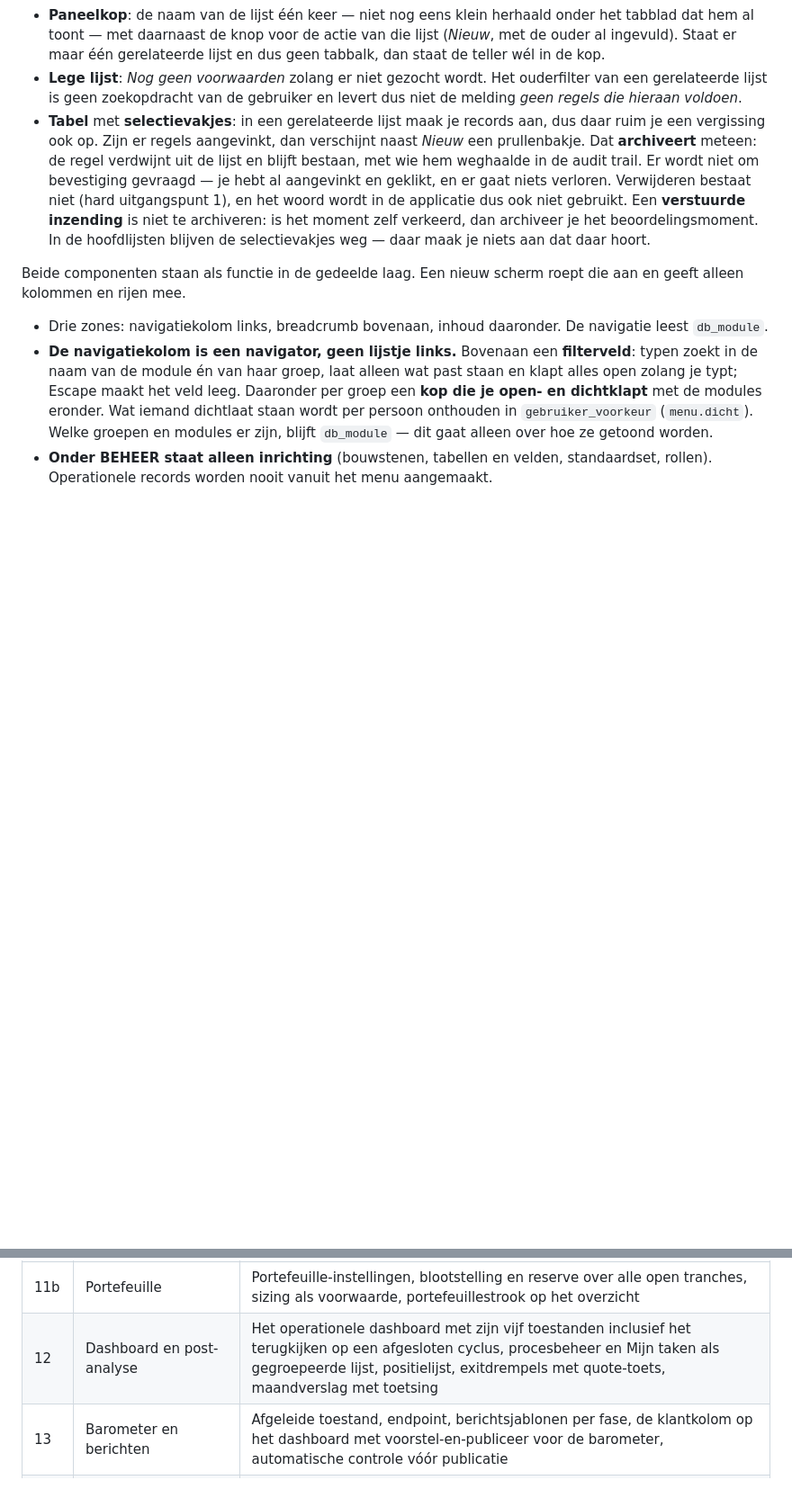
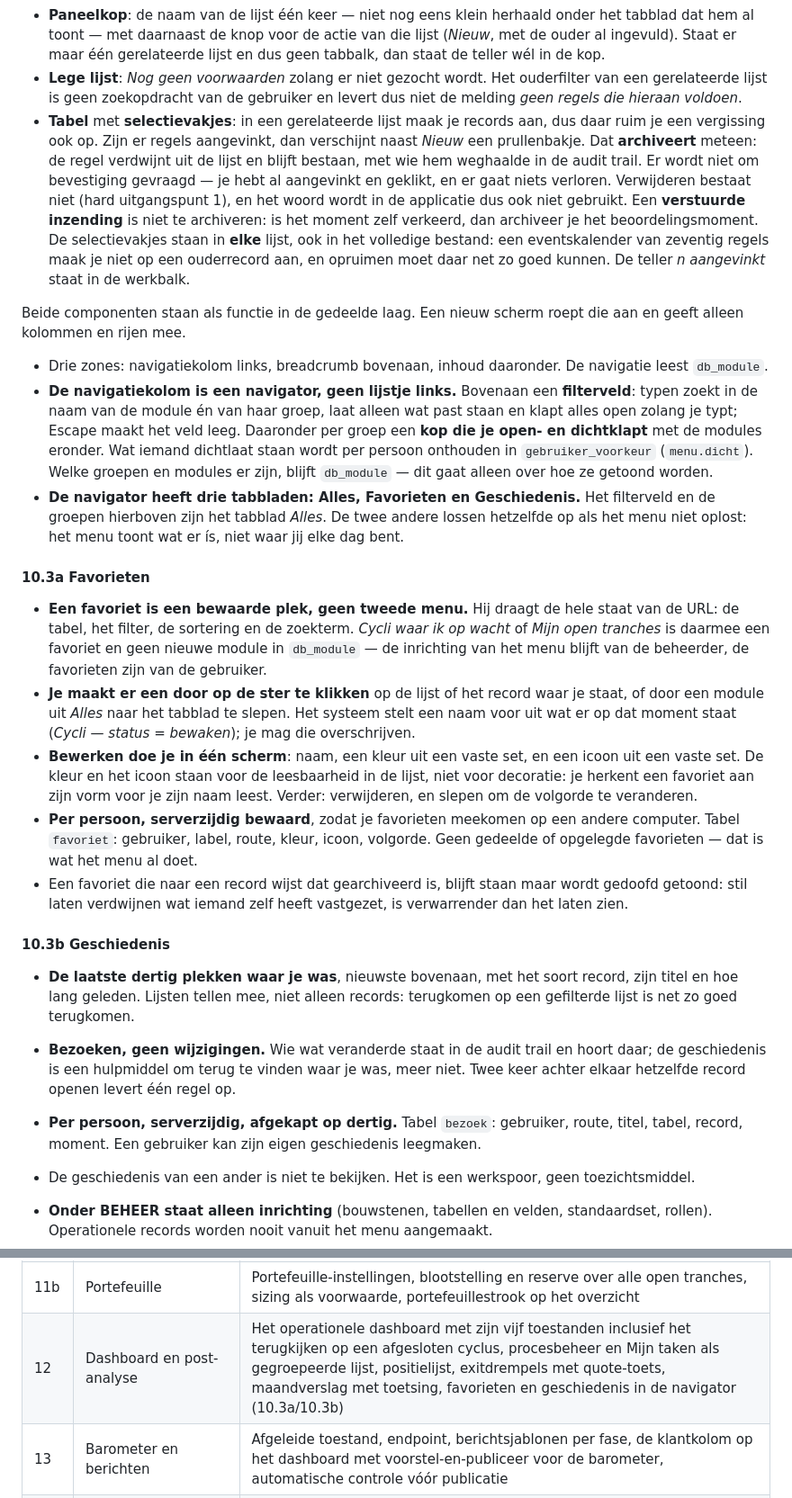
Before and after one commit to deltablueprint/delta-cockpit, a Markdown page: BOUWSPEC.md, 2 parts joined by grey strips. Shown at 90% size. GitHub-like rendering; blank space fills up the shorter version.

Commit message:
Favorieten en geschiedenis in het bouwplan
Het menu toont wat er is, niet waar jij elke dag bent. Twee tabbladen naast
Alles lossen dat op, en ze staan nu beschreven in 10.3a en 10.3b: een favoriet
is een bewaarde plek die de hele staat van de URL draagt — filter, sortering,
zoekterm — met een naam, kleur en icoon die je zelf kiest, per persoon
serverzijdig bewaard. De geschiedenis is de laatste dertig plekken waar je was,
bezoeken en geen wijzigingen, en van niemand anders te bekijken: het is een
werkspoor, geen toezichtsmiddel. Ingepland bij etappe 12.

En de regel dat selectievakjes in hoofdlijsten wegblijven is bijgewerkt: die
klopte niet meer sinds ze er wel staan.

Co-Authored-By: Claude Opus 5 <noreply@anthropic.com>
Claude-Session: https://claude.ai/code/session_01BJ6a3XZaXpx9JRESUj9b1j

```diff
--- a/BOUWSPEC.md
+++ b/BOUWSPEC.md
@@ -837,12 +837,29 @@ De vorm van de knop is overal dezelfde — één hoogte, één stijl, primair do
 - **Nieuw staat er alleen als er iets te maken valt.** Op de cyclus verschijnt *Nieuw* bij **Posities** pas zodra er een beoordelingsmoment met een vastgelegde **go** ligt: zonder goedgekeurd besluit bestaat er geen tranche om in te nemen, en een knop die suggereert van wel nodigt uit tot een positie zonder besluit. Bij **Exitplan** staat hij nooit: die vier regels zet het systeem klaar bij het aanmaken van de tranche.
 - **Paneelkop**: de naam van de lijst één keer — niet nog eens klein herhaald onder het tabblad dat hem al toont — met daarnaast de knop voor de actie van die lijst (*Nieuw*, met de ouder al ingevuld). Staat er maar één gerelateerde lijst en dus geen tabbalk, dan staat de teller wél in de kop.
 - **Lege lijst**: *Nog geen voorwaarden* zolang er niet gezocht wordt. Het ouderfilter van een gerelateerde lijst is geen zoekopdracht van de gebruiker en levert dus niet de melding *geen regels die hieraan voldoen*.
-- **Tabel** met **selectievakjes**: in een gerelateerde lijst maak je records aan, dus daar ruim je een vergissing ook op. Zijn er regels aangevinkt, dan verschijnt naast *Nieuw* een prullenbakje. Dat **archiveert** meteen: de regel verdwijnt uit de lijst en blijft bestaan, met wie hem weghaalde in de audit trail. Er wordt niet om bevestiging gevraagd — je hebt al aangevinkt en geklikt, en er gaat niets verloren. Verwijderen bestaat niet (hard uitgangspunt 1), en het woord wordt in de applicatie dus ook niet gebruikt. Een **verstuurde inzending** is niet te archiveren: is het moment zelf verkeerd, dan archiveer je het beoordelingsmoment. In de hoofdlijsten blijven de selectievakjes weg — daar maak je niets aan dat daar hoort.
+- **Tabel** met **selectievakjes**: in een gerelateerde lijst maak je records aan, dus daar ruim je een vergissing ook op. Zijn er regels aangevinkt, dan verschijnt naast *Nieuw* een prullenbakje. Dat **archiveert** meteen: de regel verdwijnt uit de lijst en blijft bestaan, met wie hem weghaalde in de audit trail. Er wordt niet om bevestiging gevraagd — je hebt al aangevinkt en geklikt, en er gaat niets verloren. Verwijderen bestaat niet (hard uitgangspunt 1), en het woord wordt in de applicatie dus ook niet gebruikt. Een **verstuurde inzending** is niet te archiveren: is het moment zelf verkeerd, dan archiveer je het beoordelingsmoment. De selectievakjes staan in **elke** lijst, ook in het volledige bestand: een eventskalender van zeventig regels maak je niet op een ouderrecord aan, en opruimen moet daar net zo goed kunnen. De teller *n aangevinkt* staat in de werkbalk.
 
 Beide componenten staan als functie in de gedeelde laag. Een nieuw scherm roept die aan en geeft alleen kolommen en rijen mee.
 
 - Drie zones: navigatiekolom links, breadcrumb bovenaan, inhoud daaronder. De navigatie leest `db_module`.
 - **De navigatiekolom is een navigator, geen lijstje links.** Bovenaan een **filterveld**: typen zoekt in de naam van de module én van haar groep, laat alleen wat past staan en klapt alles open zolang je typt; Escape maakt het veld leeg. Daaronder per groep een **kop die je open- en dichtklapt** met de modules eronder. Wat iemand dichtlaat staan wordt per persoon onthouden in `gebruiker_voorkeur` (`menu.dicht`). Welke groepen en modules er zijn, blijft `db_module` — dit gaat alleen over hoe ze getoond worden.
+- **De navigator heeft drie tabbladen: Alles, Favorieten en Geschiedenis.** Het filterveld en de groepen hierboven zijn het tabblad *Alles*. De twee andere lossen hetzelfde op als het menu niet oplost: het menu toont wat er ís, niet waar jij elke dag bent.
+
+#### 10.3a Favorieten
+
+- **Een favoriet is een bewaarde plek, geen tweede menu.** Hij draagt de hele staat van de URL: de tabel, het filter, de sortering en de zoekterm. *Cycli waar ik op wacht* of *Mijn open tranches* is daarmee een favoriet en geen nieuwe module in `db_module` — de inrichting van het menu blijft van de beheerder, de favorieten zijn van de gebruiker.
+- **Je maakt er een door op de ster te klikken** op de lijst of het record waar je staat, of door een module uit *Alles* naar het tabblad te slepen. Het systeem stelt een naam voor uit wat er op dat moment staat (*Cycli — status = bewaken*); je mag die overschrijven.
+- **Bewerken doe je in één scherm**: naam, een kleur uit een vaste set, en een icoon uit een vaste set. De kleur en het icoon staan voor de leesbaarheid in de lijst, niet voor decoratie: je herkent een favoriet aan zijn vorm voor je zijn naam leest. Verder: verwijderen, en slepen om de volgorde te veranderen.
+- **Per persoon, serverzijdig bewaard**, zodat je favorieten meekomen op een andere computer. Tabel `favoriet`: gebruiker, label, route, kleur, icoon, volgorde. Geen gedeelde of opgelegde favorieten — dat is wat het menu al doet.
+- Een favoriet die naar een record wijst dat gearchiveerd is, blijft staan maar wordt gedoofd getoond: stil laten verdwijnen wat iemand zelf heeft vastgezet, is verwarrender dan het laten zien.
+
+#### 10.3b Geschiedenis
+
+- **De laatste dertig plekken waar je was**, nieuwste bovenaan, met het soort record, zijn titel en hoe lang geleden. Lijsten tellen mee, niet alleen records: terugkomen op een gefilterde lijst is net zo goed terugkomen.
+- **Bezoeken, geen wijzigingen.** Wie wat veranderde staat in de audit trail en hoort daar; de geschiedenis is een hulpmiddel om terug te vinden waar je was, meer niet. Twee keer achter elkaar hetzelfde record openen levert één regel op.
+- **Per persoon, serverzijdig, afgekapt op dertig.** Tabel `bezoek`: gebruiker, route, titel, tabel, record, moment. Een gebruiker kan zijn eigen geschiedenis leegmaken.
+- De geschiedenis van een ander is niet te bekijken. Het is een werkspoor, geen toezichtsmiddel.
+
 - **Onder BEHEER staat alleen inrichting** (bouwstenen, tabellen en velden, standaardset, rollen). Operationele records worden nooit vanuit het menu aangemaakt.
 - **Een nieuwe instapvoorwaarde maak je op de cyclus**, via *Nieuw* in het tabblad Instapvoorwaarden. Het formulier opent met de cyclus als ouder; de breadcrumb is Cycli › cyclus › Instapvoorwaarden › Nieuw. Hetzelfde geldt voor uitstapvoorwaarden, chartanalyses en events-behandelingen.
 - Lijst → record → gerelateerde records. Elke tabel inline bewerkbaar. De URL draagt de staat.
@@ -937,7 +954,7 @@ GET    /api/barometer/:cyclus     afgeleide toestand voor de ledenapp
 | 10 ✓ | Blind versturen, quorum en onthullen | `inzending` als kindtabel van de cyclus, vergrendelen bij versturen, **serverzijdige afscherming van positie, strike, expiratie, inzet en reden**, quorum per processtap, openen zodra het gehaald is, het meetingscherm met de inzendingen open, en één vastgelegde uitkomst op het beoordelingsmoment |
 | 11 ~ | Positie en publicatie | Het positierecord met zijn zes stappen en statussen (10.0f), brokerkoppeling, **vergelijking uitkomst ↔ uitvoering met afwijkingsregistratie**, exitplan als velden, tranches, uitkomst vastleggen, communiceren naar leden |
 | 11b | Portefeuille | Portefeuille-instellingen, blootstelling en reserve over alle open tranches, sizing als voorwaarde, portefeuillestrook op het overzicht |
-| 12 | Dashboard en post-analyse | Het operationele dashboard met zijn vijf toestanden inclusief het terugkijken op een afgesloten cyclus, procesbeheer en Mijn taken als gegroepeerde lijst, positielijst, exitdrempels met quote-toets, maandverslag met toetsing |
+| 12 | Dashboard en post-analyse | Het operationele dashboard met zijn vijf toestanden inclusief het terugkijken op een afgesloten cyclus, procesbeheer en Mijn taken als gegroepeerde lijst, positielijst, exitdrempels met quote-toets, maandverslag met toetsing, favorieten en geschiedenis in de navigator (10.3a/10.3b) |
 | 13 | Barometer en berichten | Afgeleide toestand, endpoint, berichtsjablonen per fase, de klantkolom op het dashboard met voorstel-en-publiceer voor de barometer, automatische controle vóór publicatie |
 | 14 | Protocol van het gesprek | Vijf agendablokken, behandeling per event, exitplan als voorwaarde vóór uitvoering, stoploss-vergrendeling, schaduwevaluatie van een no-go |
 
```
